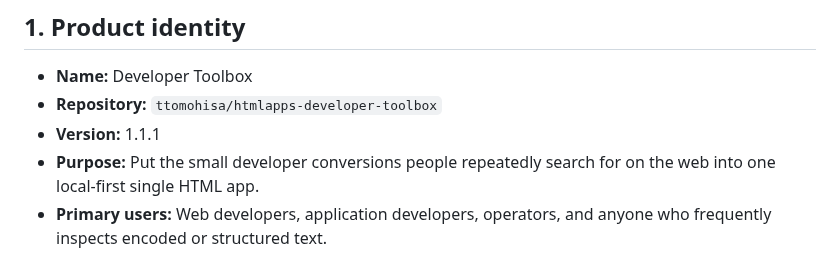
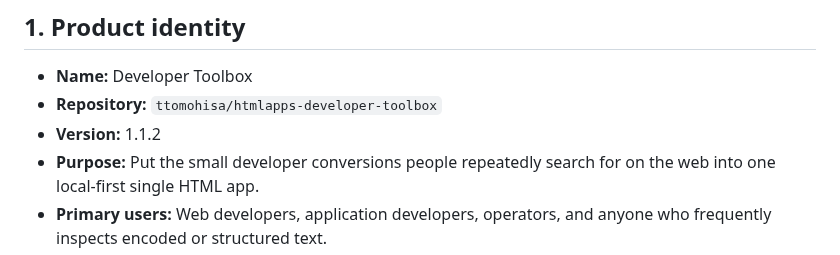
Before and after one commit to ttomohisa/htmlapps-developer-toolbox, a Markdown page: APP_SPEC.md, the part around the change. GitHub-like rendering.

```diff
--- a/APP_SPEC.md
+++ b/APP_SPEC.md
@@ -4,7 +4,7 @@
 
 - **Name:** Developer Toolbox
 - **Repository:** `ttomohisa/htmlapps-developer-toolbox`
-- **Version:** 1.1.1
+- **Version:** 1.1.2
 - **Purpose:** Put the small developer conversions people repeatedly search for on the web into one local-first single HTML app.
 - **Primary users:** Web developers, application developers, operators, and anyone who frequently inspects encoded or structured text.
 - **Release artifacts:** `dist/index.html` and `dist/index.self-extract.html`
```
Also changed, not shown: CHANGELOG.md (+4 -0 lines), README.md (+1 -1 lines), assets/screenshot-en.png (added), 3 other files.
